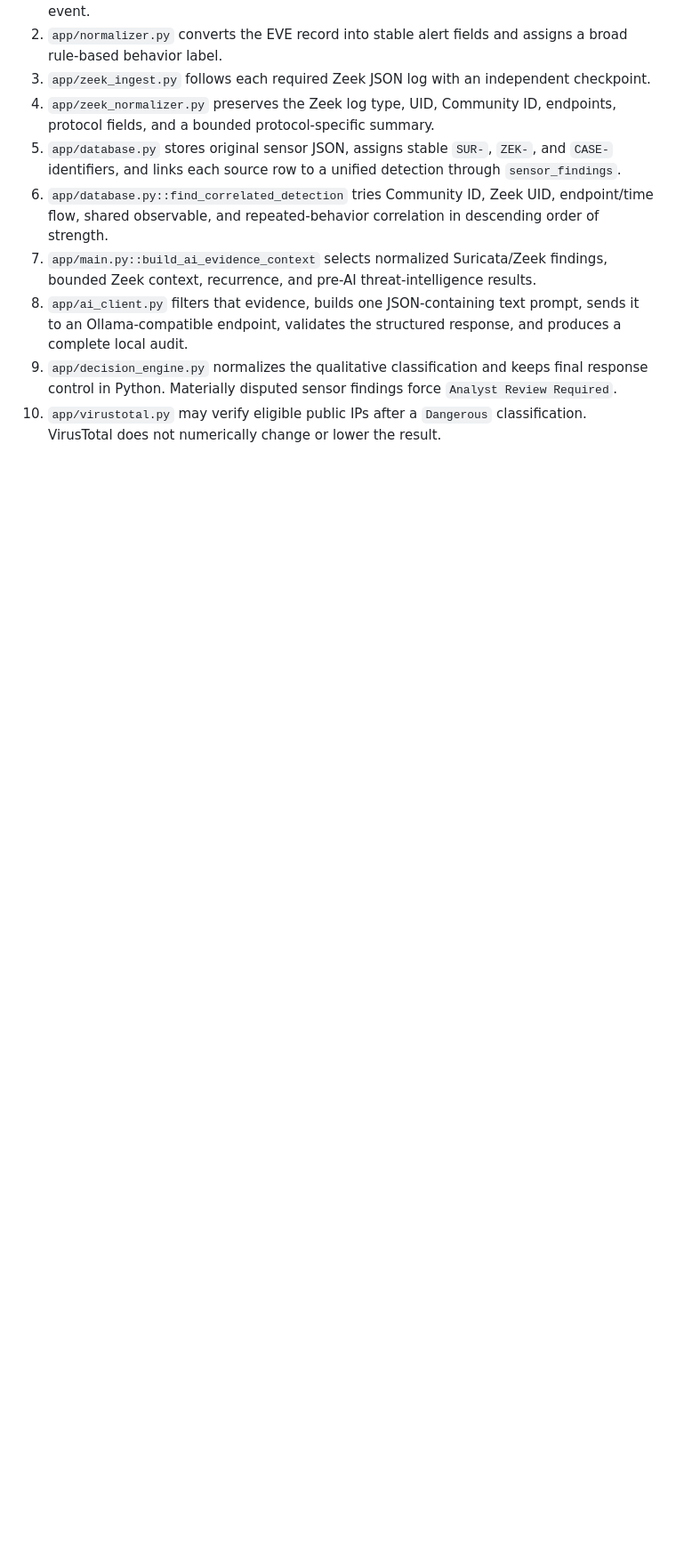
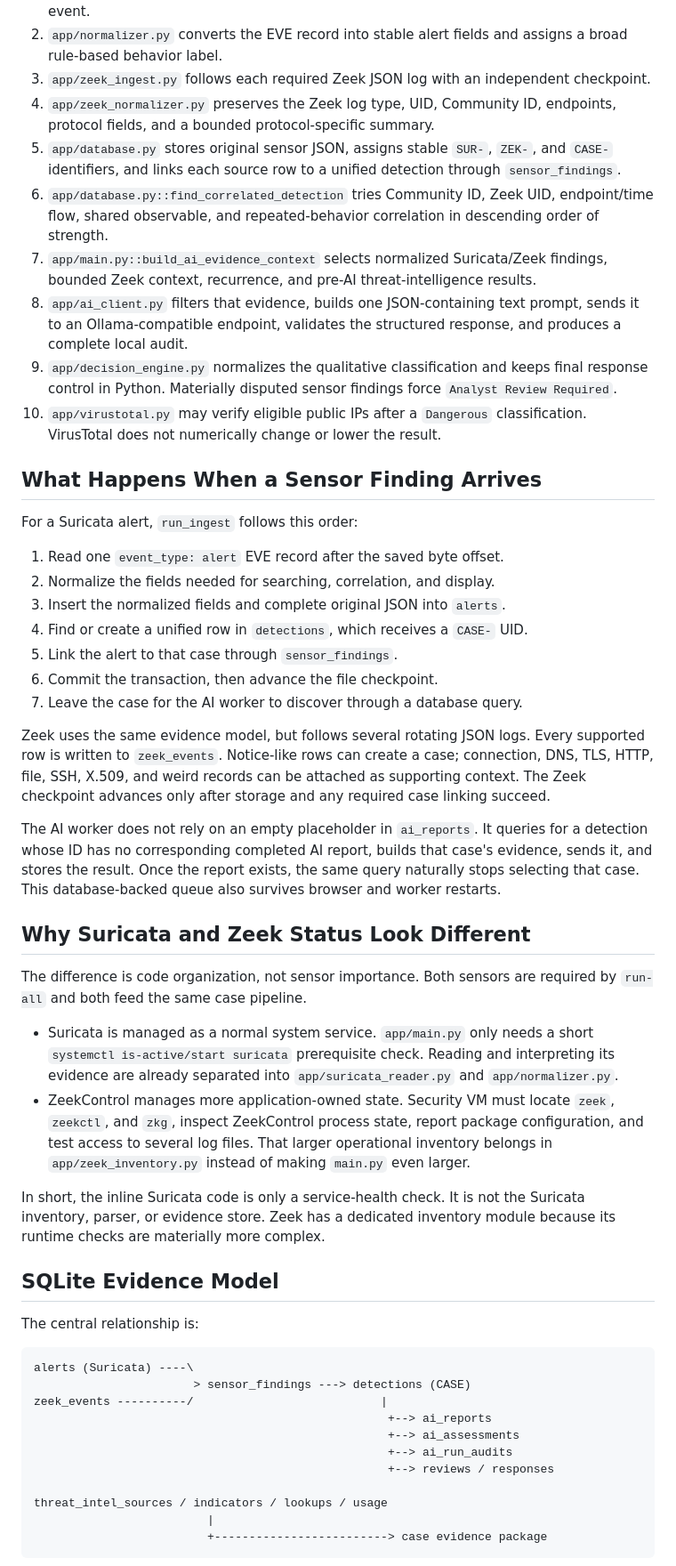
Before and after one commit to chlee31/security-vm, a Markdown page: docs/CODE_WALKTHROUGH.md, the part around one of its changes. Shown at 89% size. GitHub-like rendering; blank space fills up the shorter version.

Commit message:
Expand development code walkthrough

````diff
--- a/docs/CODE_WALKTHROUGH.md
+++ b/docs/CODE_WALKTHROUGH.md
@@ -32,3 +32,65 @@ decisions; this document provides the end-to-end map.
    `Analyst Review Required`.
 10. `app/virustotal.py` may verify eligible public IPs after a `Dangerous`
     classification. VirusTotal does not numerically change or lower the result.
+
+## What Happens When a Sensor Finding Arrives
+
+For a Suricata alert, `run_ingest` follows this order:
+
+1. Read one `event_type: alert` EVE record after the saved byte offset.
+2. Normalize the fields needed for searching, correlation, and display.
+3. Insert the normalized fields and complete original JSON into `alerts`.
+4. Find or create a unified row in `detections`, which receives a `CASE-` UID.
+5. Link the alert to that case through `sensor_findings`.
+6. Commit the transaction, then advance the file checkpoint.
+7. Leave the case for the AI worker to discover through a database query.
+
+Zeek uses the same evidence model, but follows several rotating JSON logs. Every
+supported row is written to `zeek_events`. Notice-like rows can create a case;
+connection, DNS, TLS, HTTP, file, SSH, X.509, and weird records can be attached
+as supporting context. The Zeek checkpoint advances only after storage and any
+required case linking succeed.
+
+The AI worker does not rely on an empty placeholder in `ai_reports`. It queries
+for a detection whose ID has no corresponding completed AI report, builds that
+case's evidence, sends it, and stores the result. Once the report exists, the
+same query naturally stops selecting that case. This database-backed queue also
+survives browser and worker restarts.
+
+## Why Suricata and Zeek Status Look Different
+
+The difference is code organization, not sensor importance. Both sensors are
+required by `run-all` and both feed the same case pipeline.
+
+- Suricata is managed as a normal system service. `app/main.py` only needs a
+  short `systemctl is-active/start suricata` prerequisite check. Reading and
+  interpreting its evidence are already separated into
+  `app/suricata_reader.py` and `app/normalizer.py`.
+- ZeekControl manages more application-owned state. Security VM must locate
+  `zeek`, `zeekctl`, and `zkg`, inspect ZeekControl process state, report package
+  configuration, and test access to several log files. That larger operational
+  inventory belongs in `app/zeek_inventory.py` instead of making `main.py` even
+  larger.
+
+In short, the inline Suricata code is only a service-health check. It is not the
+Suricata inventory, parser, or evidence store. Zeek has a dedicated inventory
+module because its runtime checks are materially more complex.
+
+## SQLite Evidence Model
+
+The central relationship is:
+
+```text
+alerts (Suricata) ----\
+                       > sensor_findings ---> detections (CASE)
+zeek_events ----------/                           |
+                                                   +--> ai_reports
+                                                   +--> ai_assessments
+                                                   +--> ai_run_audits
+                                                   +--> reviews / responses
+
+threat_intel_sources / indicators / lookups / usage
+                         |
+                         +-------------------------> case evidence package
+```
+
````
Also changed, not shown: other parts of docs/CODE_WALKTHROUGH.md (+26 -2 lines).
